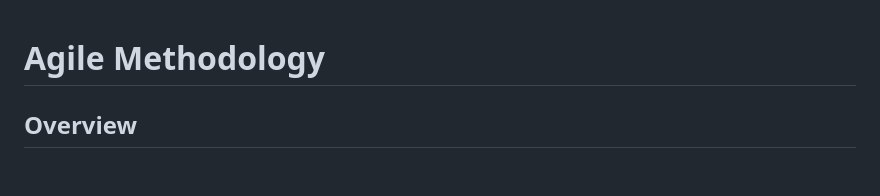
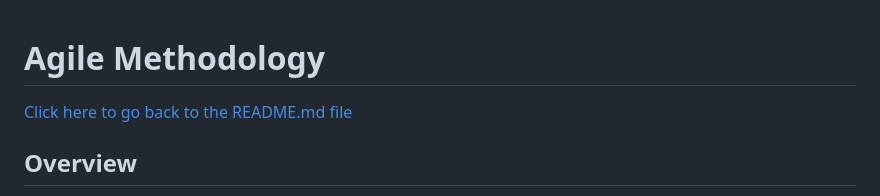
Before and after one commit to KTC96/StackPortfolio, a Markdown page: AGILE.md, the part around the change. Rendered like a GitHub page; blank space fills up the shorter version.

Commit message:
add link back to readme to agile.md

```diff
--- a/AGILE.md
+++ b/AGILE.md
@@ -1,4 +1,6 @@
 # Agile Methodology
+
+[Click here to go back to the README.md file](README.md)
 
 ## Overview
 
```
